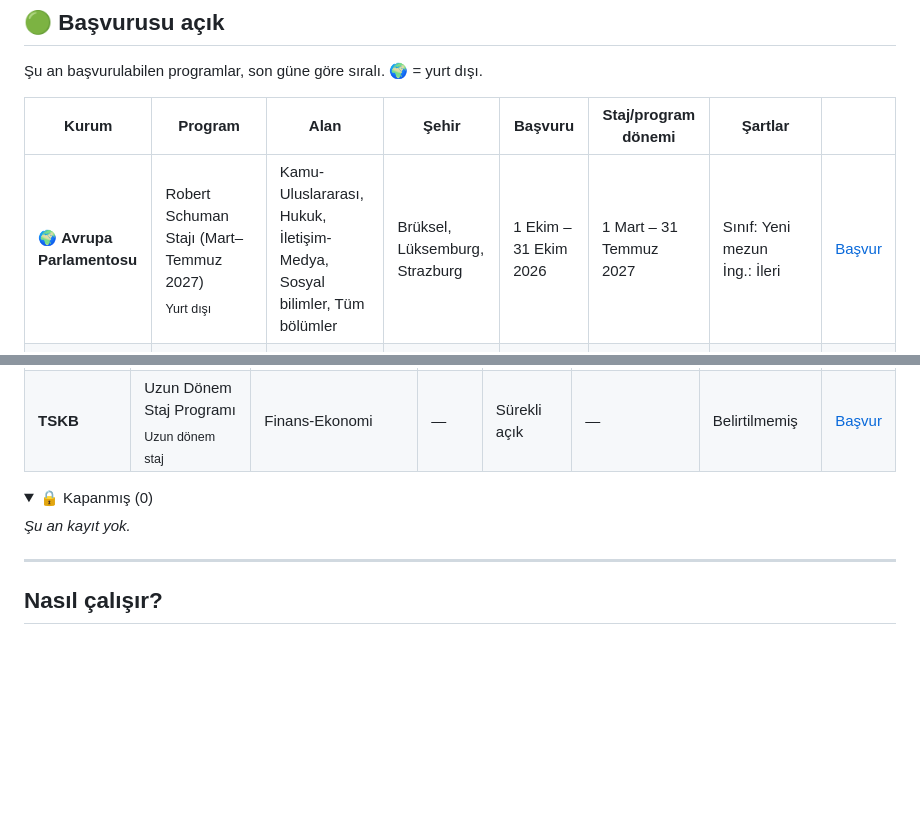
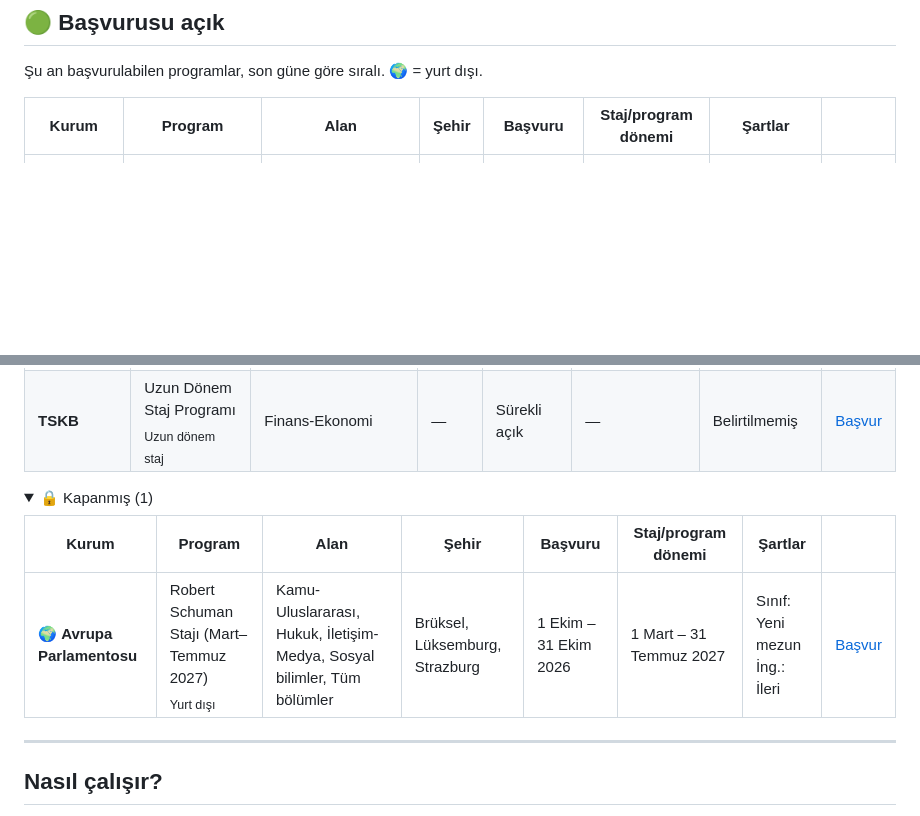
Before and after one commit to Umutcagn/turkiye-staj-programlari, a Markdown page: README.md, 2 parts joined by grey strips. GitHub-like rendering; folded sections open; blank space fills up the shorter version.

Commit message:
README güncellendi

```diff
--- a/README.md
+++ b/README.md
@@ -22,7 +22,6 @@ Türkiye'deki öğrenciler ve yeni mezunlar için staj, yeni mezun ve yurt dış
 
 | Kurum | Program | Alan | Şehir | Başvuru | Staj/program dönemi | Şartlar | |
 |---|---|---|---|---|---|---|---|
-| 🌍 **Avrupa Parlamentosu** | Robert Schuman Stajı (Mart–Temmuz 2027)<br><sub>Yurt dışı</sub> | Kamu-Uluslararası, Hukuk, İletişim-Medya, Sosyal bilimler, Tüm bölümler | Brüksel, Lüksemburg, Strazburg | 1 Ekim – 31 Ekim 2026 | 1 Mart – 31 Temmuz 2027 | Sınıf: Yeni mezun<br>İng.: İleri | [Başvur](https://www.europarl.europa.eu/at-your-service/en/work-with-us/traineeships) |
 | **Türk Eğitim Vakfı** | Üstün Başarı Sanat Bursu<br><sub>Araştırma/Burs</sub> | Sanat-Kültür | — | 19 Ekim – 5 Kasım 2026 | — | Sınıf: 2, 3, 4<br>Ort. ≥ 3.00 | [Başvur](https://www.tev.org.tr/tr/burslar) |
 | **TÜBİTAK** | 2209-A Üniversite Öğrencileri Araştırma Projeleri<br><sub>Araştırma/Burs</sub> | Tüm bölümler | — | 7 Ekim – 11 Kasım 2026 | — | Belirtilmemiş | [Başvur](https://www.tubitak.gov.tr/tr/burslar/lisans/burs-programlari/2209-a/icerik-basvuru-tarihleri) |
 | 🌍 **OECD** | Internship Programme<br><sub>Yurt dışı</sub> | Finans-Ekonomi, Kamu-Uluslararası, Veri, Çevre-Enerji, Sosyal bilimler | Paris | Son gün: 31 Aralık 2026 | — | İng.: İleri | [Başvur](https://www.oecd.org/en/about/careers/internships.html) |
@@ -71,9 +70,11 @@ Belirli bir son tarihi olmayan, yıl boyu başvuru alan programlar.
 | **TSKB** | Uzun Dönem Staj Programı<br><sub>Uzun dönem staj</sub> | Finans-Ekonomi | — | Sürekli açık | — | Belirtilmemiş | [Başvur](https://kariyer.tskb.com.tr/) |
 
 <details>
-<summary>🔒 Kapanmış (0)</summary>
+<summary>🔒 Kapanmış (1)</summary>
 
-_Şu an kayıt yok._
+| Kurum | Program | Alan | Şehir | Başvuru | Staj/program dönemi | Şartlar | |
+|---|---|---|---|---|---|---|---|
+| 🌍 **Avrupa Parlamentosu** | Robert Schuman Stajı (Mart–Temmuz 2027)<br><sub>Yurt dışı</sub> | Kamu-Uluslararası, Hukuk, İletişim-Medya, Sosyal bilimler, Tüm bölümler | Brüksel, Lüksemburg, Strazburg | 1 Ekim – 31 Ekim 2026 | 1 Mart – 31 Temmuz 2027 | Sınıf: Yeni mezun<br>İng.: İleri | [Başvur](https://www.europarl.europa.eu/at-your-service/en/work-with-us/traineeships) |
 
 </details>
 <!-- LISTE:BITIS -->
```
Also changed, not shown: other parts of README.md (+1 -1 lines).
